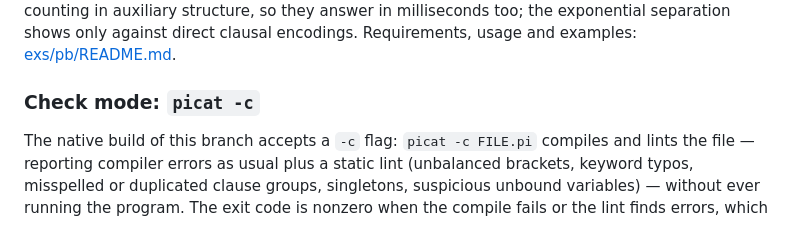
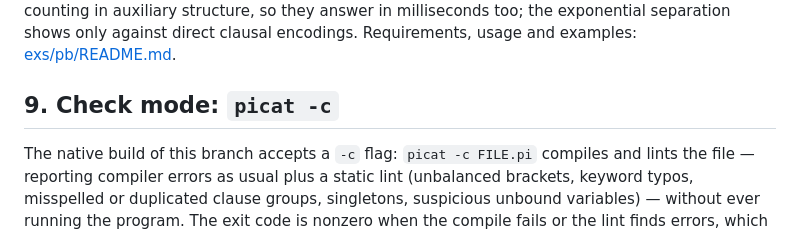
Before and after one commit to picat-lang/Picat, a Markdown page: README.md, the part around the change. Rendered like a GitHub page.

Commit message:
readme: number the check-mode minisection (9)

```diff
--- a/README.md
+++ b/README.md
@@ -366,7 +366,7 @@ against direct clausal encodings. Requirements, usage and examples:
 [exs/pb/README.md](exs/pb/README.md).
 
 
-### Check mode: `picat -c`
+## 9. Check mode: `picat -c`
 
 The native build of this branch accepts a `-c` flag: `picat -c FILE.pi`
 compiles and lints the file — reporting compiler errors as usual plus a
```
